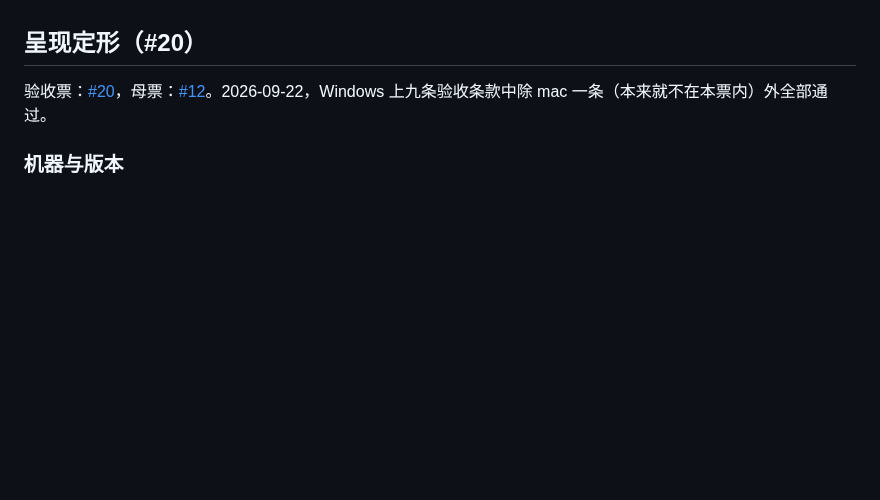
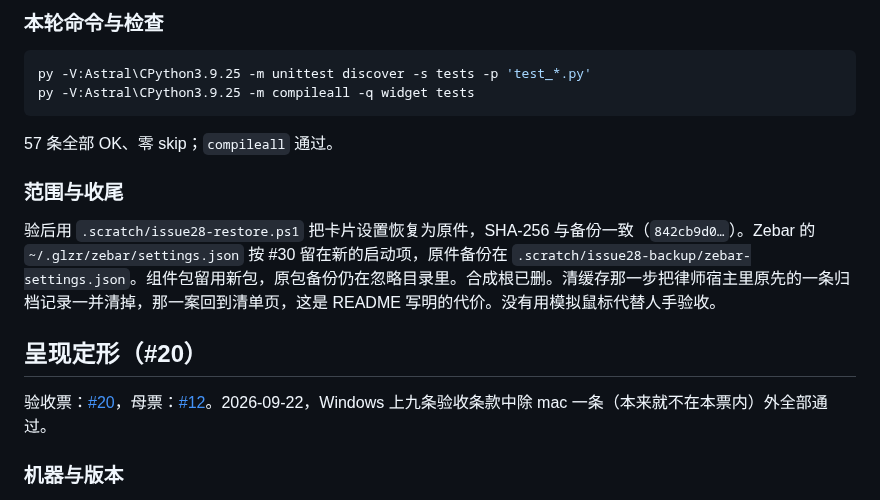
Before and after one commit to f4de01/loo0ng-widget, a Markdown page: docs/acceptance-windows.md, the part around one of its changes. GitHub-like rendering; blank space fills up the shorter version.

````diff
--- a/docs/acceptance-windows.md
+++ b/docs/acceptance-windows.md
@@ -4,3 +42,15 @@
+### 本轮命令与检查
+
+```powershell
+py -V:Astral\CPython3.9.25 -m unittest discover -s tests -p 'test_*.py'
+py -V:Astral\CPython3.9.25 -m compileall -q widget tests
+```
+
+57 条全部 OK、零 skip；`compileall` 通过。
+
+### 范围与收尾
+
+验后用 `.scratch/issue28-restore.ps1` 把卡片设置恢复为原件，SHA-256 与备份一致（`842cb9d0…`）。Zebar 的 `~/.glzr/zebar/settings.json` 按 #30 留在新的启动项，原件备份在 `.scratch/issue28-backup/zebar-settings.json`。组件包留用新包，原包备份仍在忽略目录里。合成根已删。清缓存那一步把律师宿主里原先的一条归档记录一并清掉，那一案回到清单页，这是 README 写明的代价。没有用模拟鼠标代替人手验收。
 
 ## 呈现定形（#20）
 
````
Also changed, not shown: other parts of docs/acceptance-windows.md (+39 -1 lines).
